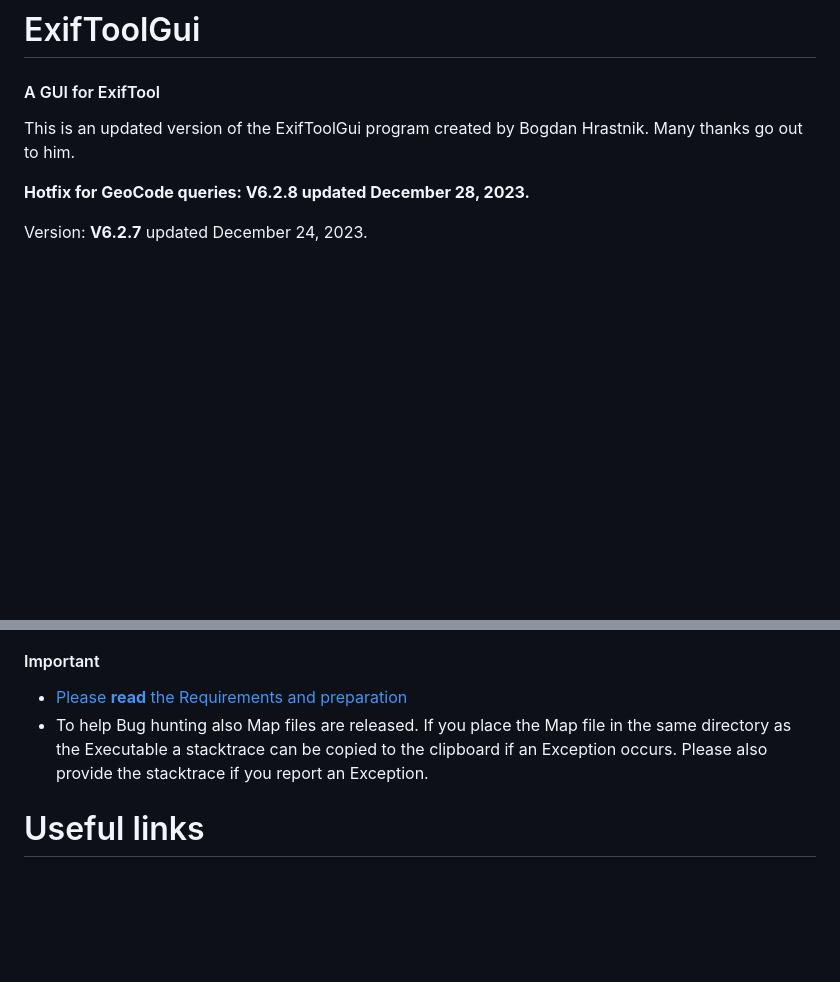
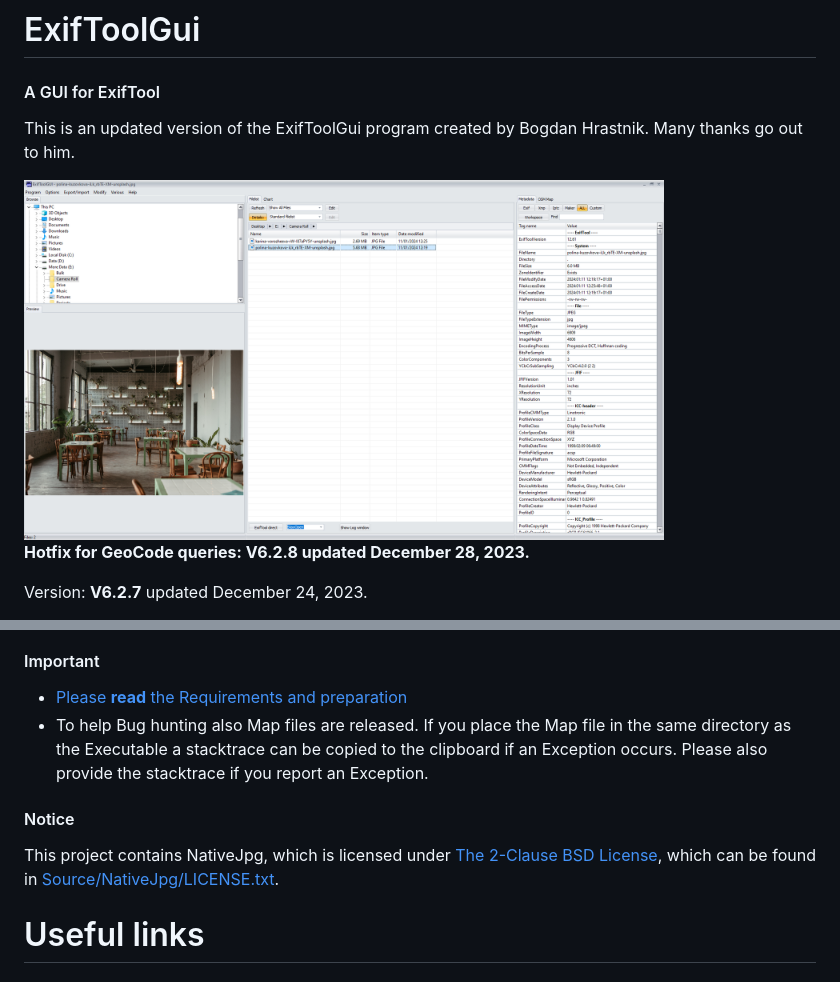
Before and after one commit to FrankBijnen/ExifToolGui, a Markdown page: README.md, 2 parts joined by grey strips. Drawn GitHub-style; pictures changed too: Docs/Screenshot.png (added); blank space fills up the shorter version.

Commit message:
Added a screenshot & License notice to README.md

```diff
--- a/README.md
+++ b/README.md
@@ -2,6 +2,8 @@
 <h4>A GUI for ExifTool</h4>
 
 This is an updated version of the ExifToolGui program created by Bogdan Hrastnik. Many thanks go out to him.
+
+<img src="Docs/Screenshot.png" alt="A screenshot of the ExifTool GUI. It prominently displays a directory tree browser, preview of the image, filelist, and finally all metadata" width="640px" />
 
 <b>Hotfix for GeoCode queries: <b>V6.2.8</b> updated December 28, 2023.</b><br>
 
@@ -25,6 +27,11 @@ Version: <b>V6.2.7</b> updated December 24, 2023.<br>
 - To help Bug hunting also Map files are released. If you place the Map file in the same directory as the Executable
 a stacktrace can be copied to the clipboard if an Exception occurs. Please also provide the stacktrace if you report an Exception.<br>
 
+<h4>Notice</h4>
+
+This project contains NativeJpg, which is licensed under [The 2-Clause BSD License](https://opensource.org/license/bsd-2-clause/), which can be found in [Source/NativeJpg/LICENSE.txt](Source/NativeJpg/LICENSE.txt).
+
+
 # Useful links
 
 <h4>Obtaining Exiftool</h4>
```
